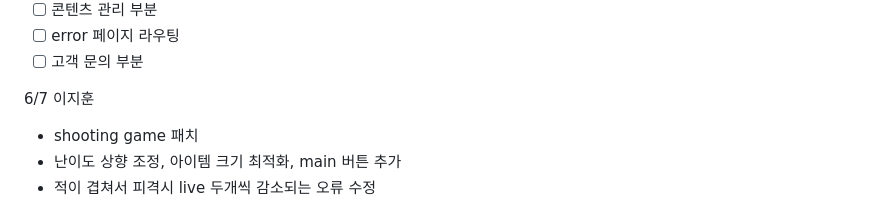
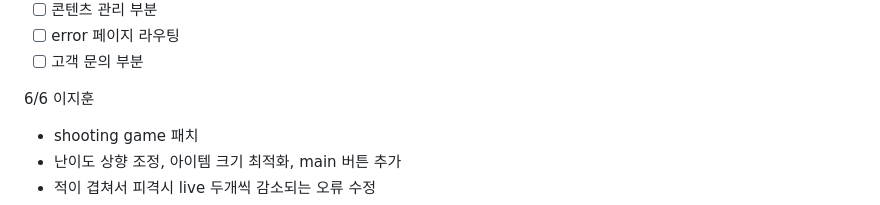
Before and after one commit to hoonZeee/MiniGamz, a Markdown page: readme.md, the part around the change. GitHub-like rendering.

```diff
--- a/readme.md
+++ b/readme.md
@@ -109,7 +109,7 @@
   - [ ] error 페이지 라우팅
   - [ ] 고객 문의 부분
 
-6/7 이지훈<br/>
+6/6 이지훈<br/>
   - shooting game 패치
   - 난이도 상향 조정, 아이템 크기 최적화, main 버튼 추가
   - 적이 겹쳐서 피격시 live 두개씩 감소되는 오류 수정
```
